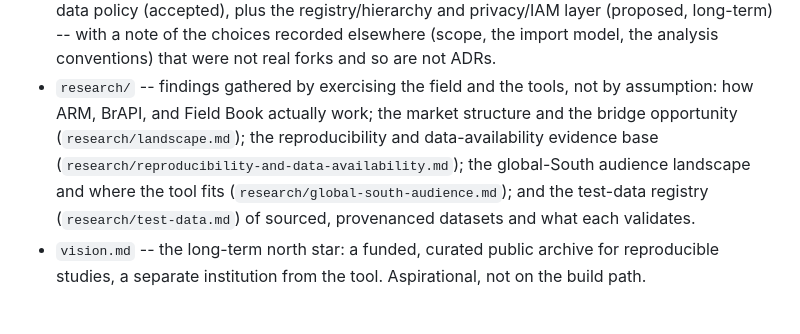
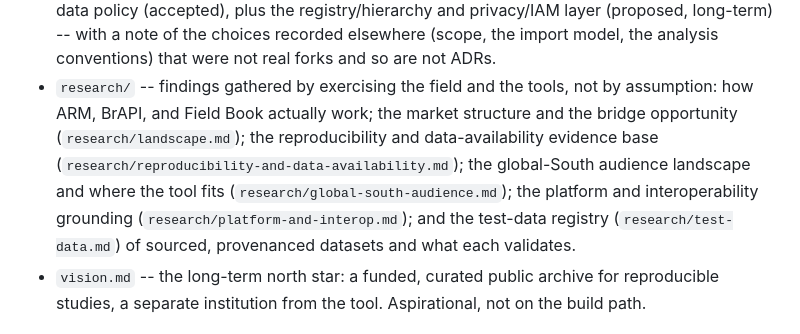
Before and after one commit to rbraunm/openfurrow, a Markdown page: roadmap/README.md, the part around the change. Rendered like a GitHub page.

```diff
--- a/roadmap/README.md
+++ b/roadmap/README.md
@@ -16,8 +16,9 @@ decisions, and the milestone trail. Nothing in `roadmap/` is load-bearing at run
   assumption: how ARM, BrAPI, and Field Book actually work; the market structure and the
   bridge opportunity (`research/landscape.md`); the reproducibility and data-availability
   evidence base (`research/reproducibility-and-data-availability.md`); the global-South
-  audience landscape and where the tool fits (`research/global-south-audience.md`); and
-  the test-data registry (`research/test-data.md`) of sourced, provenanced datasets and
+  audience landscape and where the tool fits (`research/global-south-audience.md`); the
+  platform and interoperability grounding (`research/platform-and-interop.md`); and the
+  test-data registry (`research/test-data.md`) of sourced, provenanced datasets and
   what each validates.
 - `vision.md` -- the long-term north star: a funded, curated public archive for
   reproducible studies, a separate institution from the tool. Aspirational, not on the
```
Also changed, not shown: roadmap/research/platform-and-interop.md (added, +132 -0 lines).
